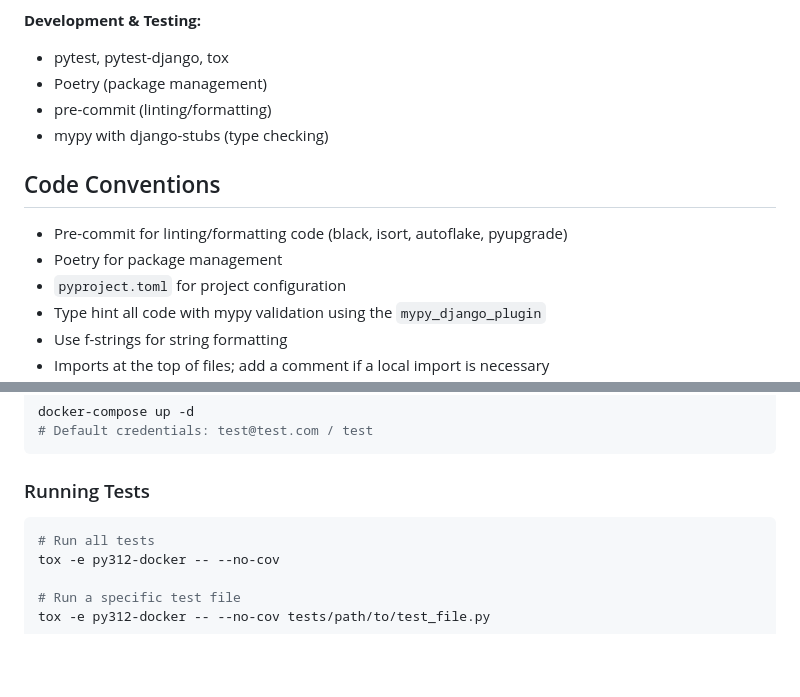
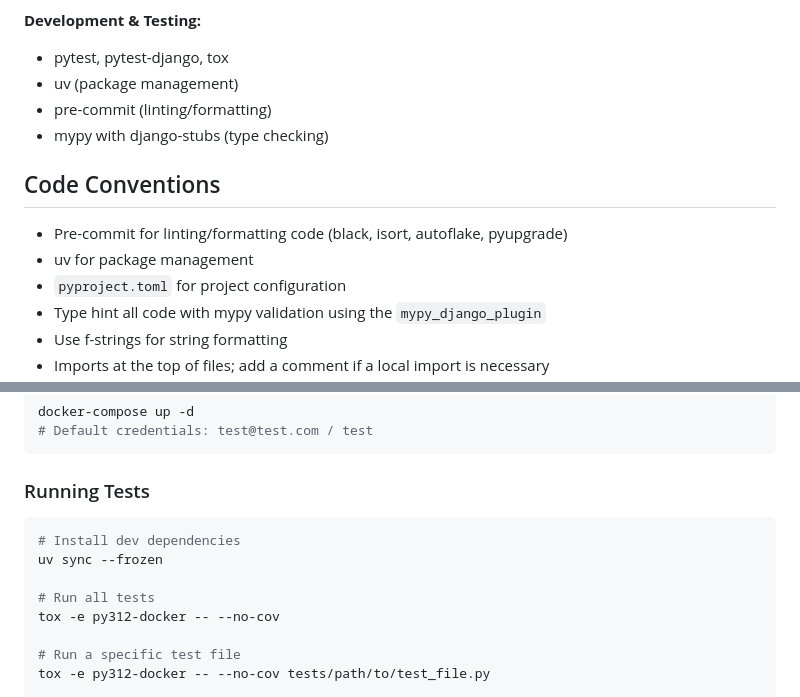
Before and after one commit to ThePalaceProject/virtual-library-card, a Markdown page: CLAUDE.md, 2 parts joined by grey strips. Drawn GitHub-style; blank space fills up the shorter version.

Commit message:
Update CLAUDE.md to reflect migration from Poetry to uv
Co-Authored-By: Claude Sonnet 4.6 <noreply@anthropic.com>

````diff
--- a/CLAUDE.md
+++ b/CLAUDE.md
@@ -20,14 +20,14 @@ by location, and expose a REST API compatible with Overdrive/Palace patron verif
 
 **Development & Testing:**
 - pytest, pytest-django, tox
-- Poetry (package management)
+- uv (package management)
 - pre-commit (linting/formatting)
 - mypy with django-stubs (type checking)
 
 ## Code Conventions
 
 - Pre-commit for linting/formatting code (black, isort, autoflake, pyupgrade)
-- Poetry for package management
+- uv for package management
 - `pyproject.toml` for project configuration
 - Type hint all code with mypy validation using the `mypy_django_plugin`
 - Use f-strings for string formatting
@@ -93,6 +93,9 @@ docker-compose up -d
 ### Running Tests
 
 ```bash
+# Install dev dependencies
+uv sync --frozen
+
 # Run all tests
 tox -e py312-docker -- --no-cov
 
````
